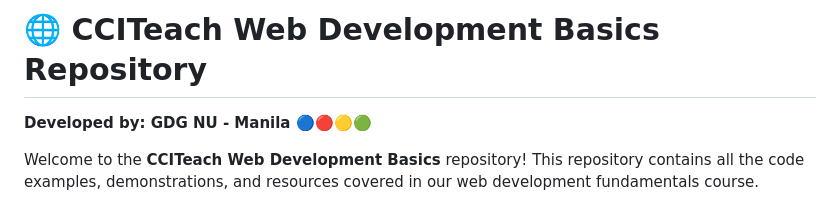
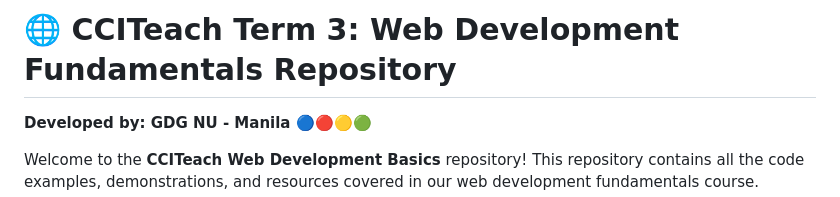
Before and after one commit to Snorlark/CCITeach-Term-3-Repository, a Markdown page: README.md, the part around the change. GitHub-like rendering.

```diff
--- a/README.md
+++ b/README.md
@@ -1,4 +1,4 @@
-# 🌐 CCITeach Web Development Basics Repository
+# 🌐 CCITeach Term 3: Web Development Fundamentals Repository
 
 **Developed by: GDG NU - Manila 🔵🔴🟡🟢**
 
```
